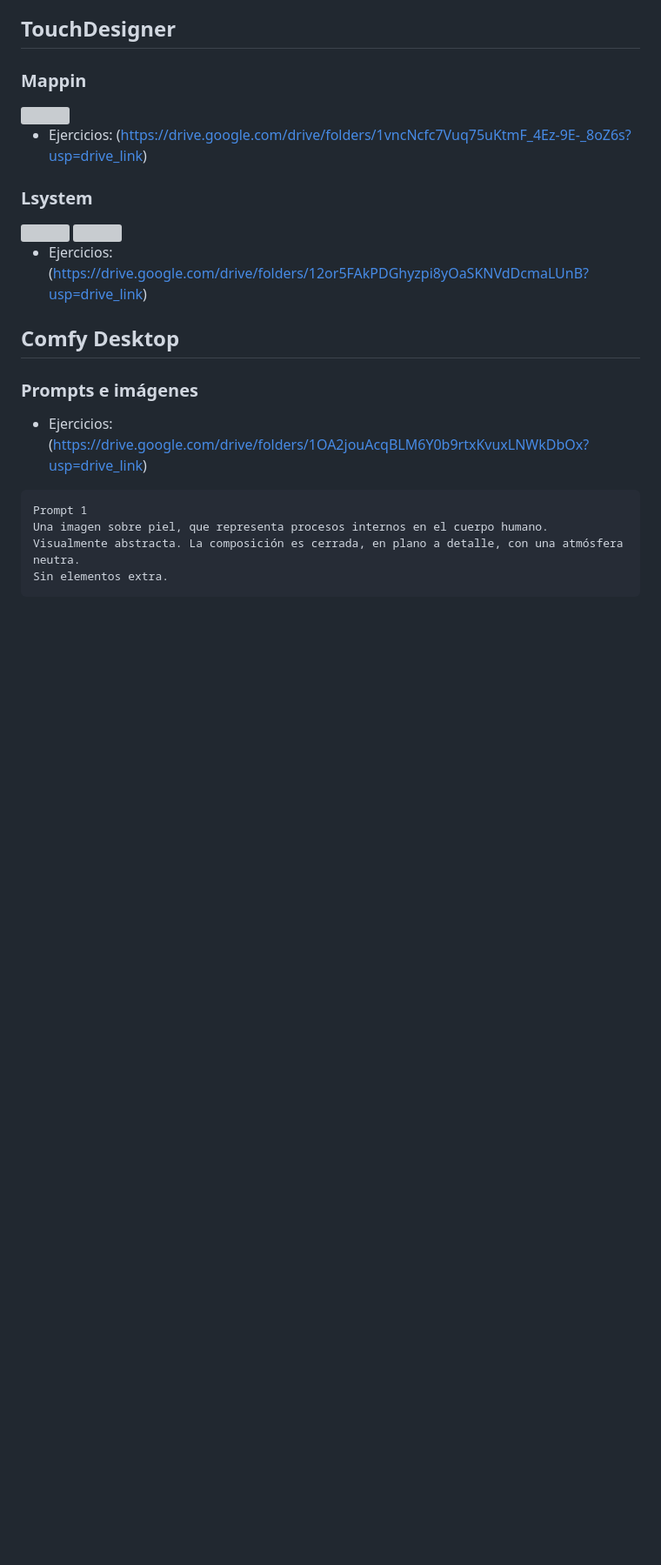
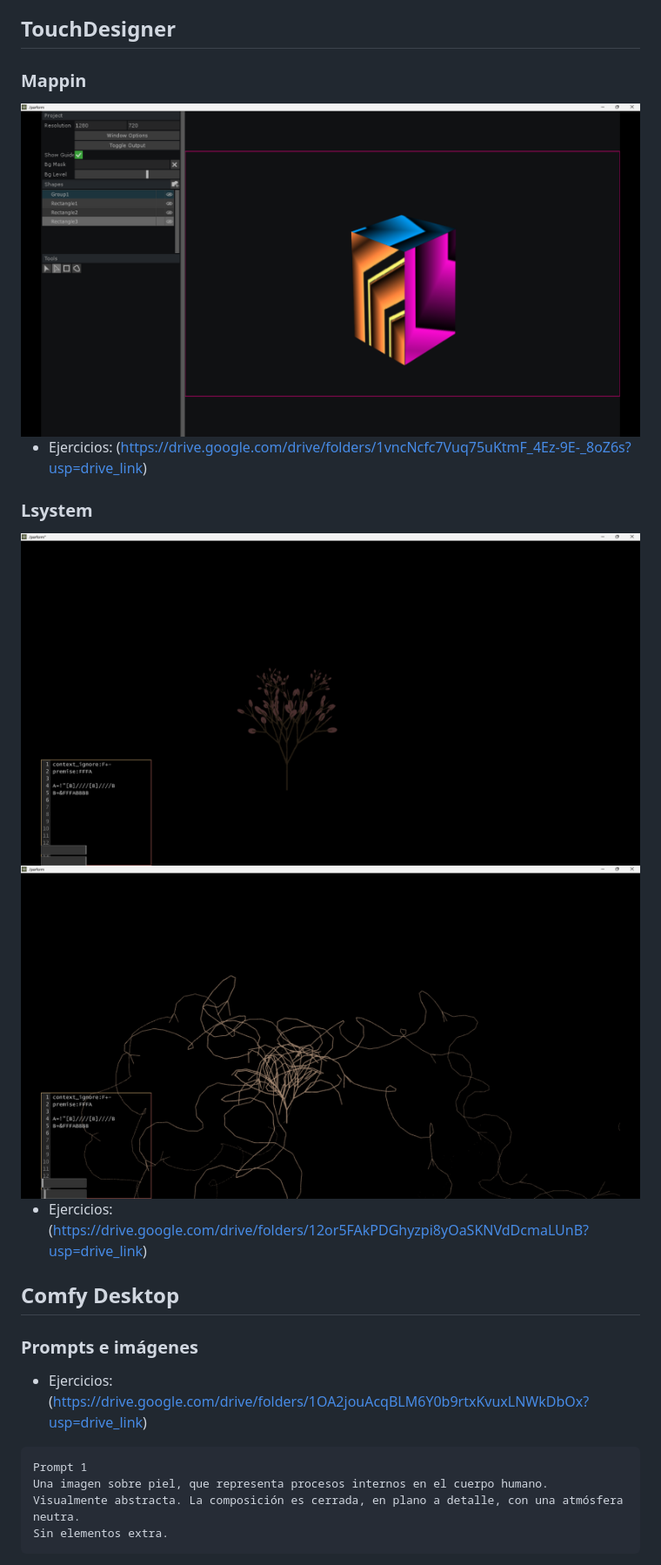
Before and after one commit to CatalinaOlate/Taller-Multimedial, a Markdown page: README.md, the part around one of its changes. Shown at 87% size. GitHub-like rendering; blank space fills up the shorter version; grey boxes are pictures that could not be loaded.

Commit message:
Update README with images and exercise links
Added images and links to various sections, including Storyboard, TouchDesigner, and Comfy Desktop.

```diff
--- a/README.md
+++ b/README.md
@@ -744,13 +748,13 @@ Minutajes
 
 ## TouchDesigner
 ### Mappin
-<img src=""/>
+<img src="https://github.com/CatalinaOlate/Taller-Multimedial/blob/main/Imagenes%20github/Mapping.png?raw=true"/>
 
 - Ejercicios: (https://drive.google.com/drive/folders/1vncNcfc7Vuq75uKtmF_4Ez-9E-_8oZ6s?usp=drive_link)
 
 ### Lsystem
-<img src=""/>
-<img src=""/>
+<img src="https://github.com/CatalinaOlate/Taller-Multimedial/blob/main/Imagenes%20github/Lsystem1.png?raw=true"/>
+<img src="https://github.com/CatalinaOlate/Taller-Multimedial/blob/main/Imagenes%20github/Lsystem2.png?raw=true"/>
 
 - Ejercicios: (https://drive.google.com/drive/folders/12or5FAkPDGhyzpi8yOaSKNVdDcmaLUnB?usp=drive_link)
 
```
Also changed, not shown: other parts of README.md (+5 -1 lines).
